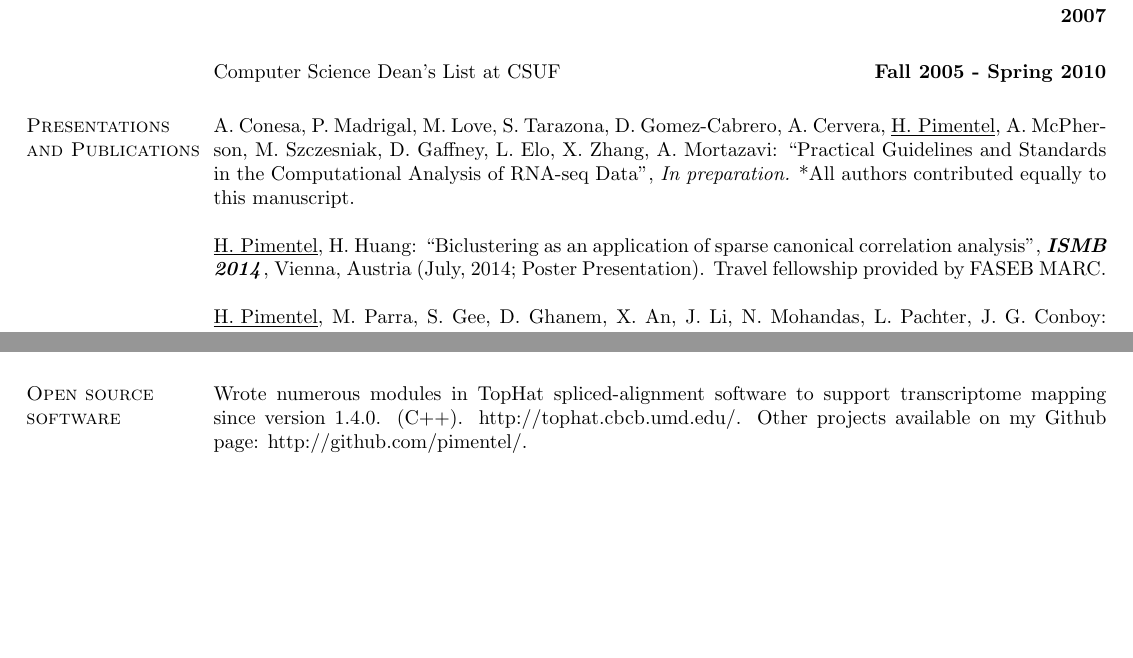
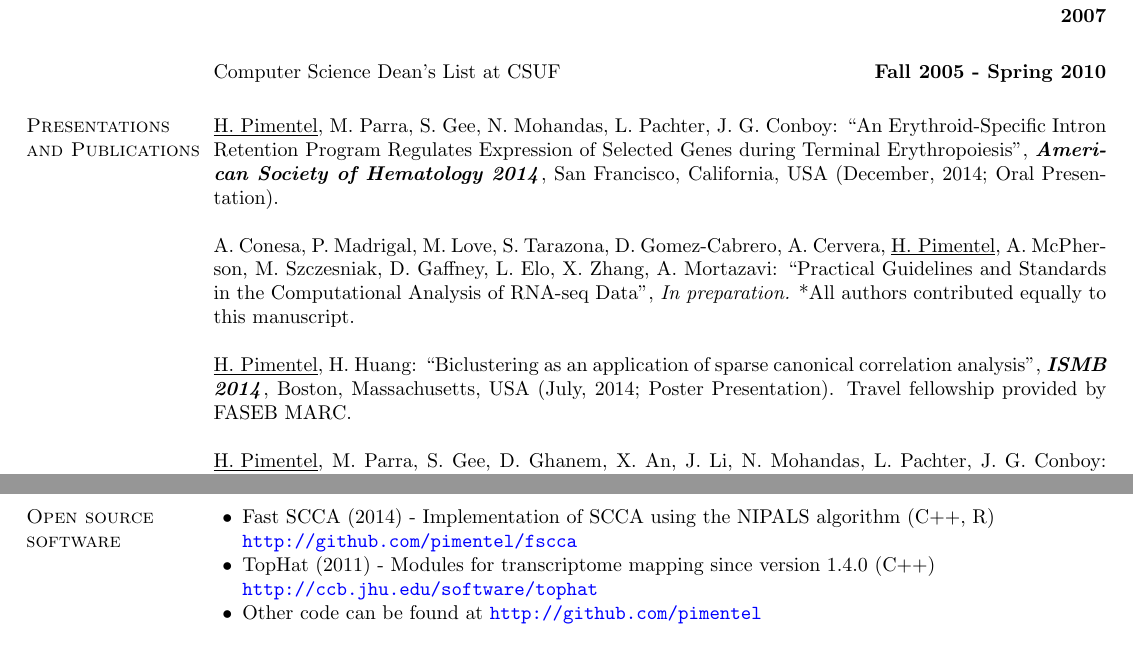
Before and after one commit to pimentel/cv, a LaTeX CV (academic/HaroldPimentel_cv.tex): two parts of pages 2 and 3 of 4 before the commit and two parts of pages 2 and 4 of 4 after it, joined at a grey line, cut so that both start at the same text, the shorter picture padded with empty space. Compiled offline with pdfLaTeX.

Commit message:
update cv and resume with ASH. add PDF so can link in github

```diff
--- a/academic/HaroldPimentel_cv.tex
+++ b/academic/HaroldPimentel_cv.tex
@@ -1,6 +1,10 @@
 \documentclass[margin,line]{res}
 
 \usepackage{hyperref}
+\hypersetup{
+  colorlinks=true,
+  urlcolor=blue,
+}
 
 \oddsidemargin=-0.65in
 \evensidemargin=-.5in
@@ -174,6 +179,12 @@ Computer Science Dean's List at CSUF \hfill {\bf Fall 2005 - Spring 2010}
 
 \section{\sc Presentations and Publications}
 
+\underline{H. Pimentel}, M. Parra, S. Gee, N. Mohandas, L. Pachter, J. G.
+Conboy: ``An Erythroid-Specific Intron Retention Program Regulates Expression
+of Selected Genes during Terminal Erythropoiesis", {\bf \emph{American Society
+    of Hematology 2014}}, San Francisco, California, USA (December, 2014; Oral
+Presentation).
+
 A. Conesa, P. Madrigal, M. Love, S. Tarazona, D. Gomez-Cabrero, A. Cervera,
 \underline{H. Pimentel}, A. McPherson, M. Szczesniak, D. Gaffney, L. Elo, X.
 Zhang, A. Mortazavi: ``Practical Guidelines and Standards in the Computational
@@ -181,8 +192,9 @@ Analysis of RNA-seq Data", {\emph{In preparation.}} *All authors contributed
 equally to this manuscript.
 
 \underline{H. Pimentel}, H. Huang: ``Biclustering as an application of sparse
-canonical correlation analysis", {\bf \emph{ISMB 2014}}, Vienna, Austria (July,
-2014; Poster Presentation). Travel fellowship provided by FASEB MARC.
+canonical correlation analysis", {\bf \emph{ISMB 2014}}, Boston, Massachusetts,
+USA (July, 2014; Poster Presentation). Travel fellowship provided by FASEB
+MARC.
 
 \underline{H. Pimentel}, M. Parra, S. Gee, D. Ghanem, X. An, J. Li, N.
 Mohandas, L. Pachter, J. G. Conboy: ``A dynamic alternative splicing program
@@ -276,9 +290,13 @@ Association of Southern California (June 2007 - May 2010)
 \section{\sc Open source software}
-Wrote numerous modules in TopHat spliced-alignment software to support
-transcriptome mapping since version 1.4.0. (C++). http://tophat.cbcb.umd.edu/.
-Other projects available on my Github page: http://github.com/pimentel/.
 
-\newpage
+\begin{list2}
+  \item Fast SCCA (2014) - Implementation of SCCA using the NIPALS algorithm (C++, R) \\
+    \url{http://github.com/pimentel/fscca}
+  \item TopHat (2011) - Modules for transcriptome mapping since version 1.4.0 (C++) \\
+    \url{http://ccb.jhu.edu/software/tophat}
+  \item Other code can be found at \url{http://github.com/pimentel}
+\end{list2}
+
 % \vspace{0.15cm}
 % For now, using the Dreyfus model of skill acquisition:
 % http://en.wikipedia.org/wiki/Dreyfus_model_of_skill_acquisition
```
Also changed, not shown: industry/HaroldPimentel_resume.tex (+6 -6 lines), academic/HaroldPimentel_cv.pdf (added), industry/HaroldPimentel_resume.pdf (added), academic/HaroldPimentel_cv.tex (9 more changed lines), 1 other file.
